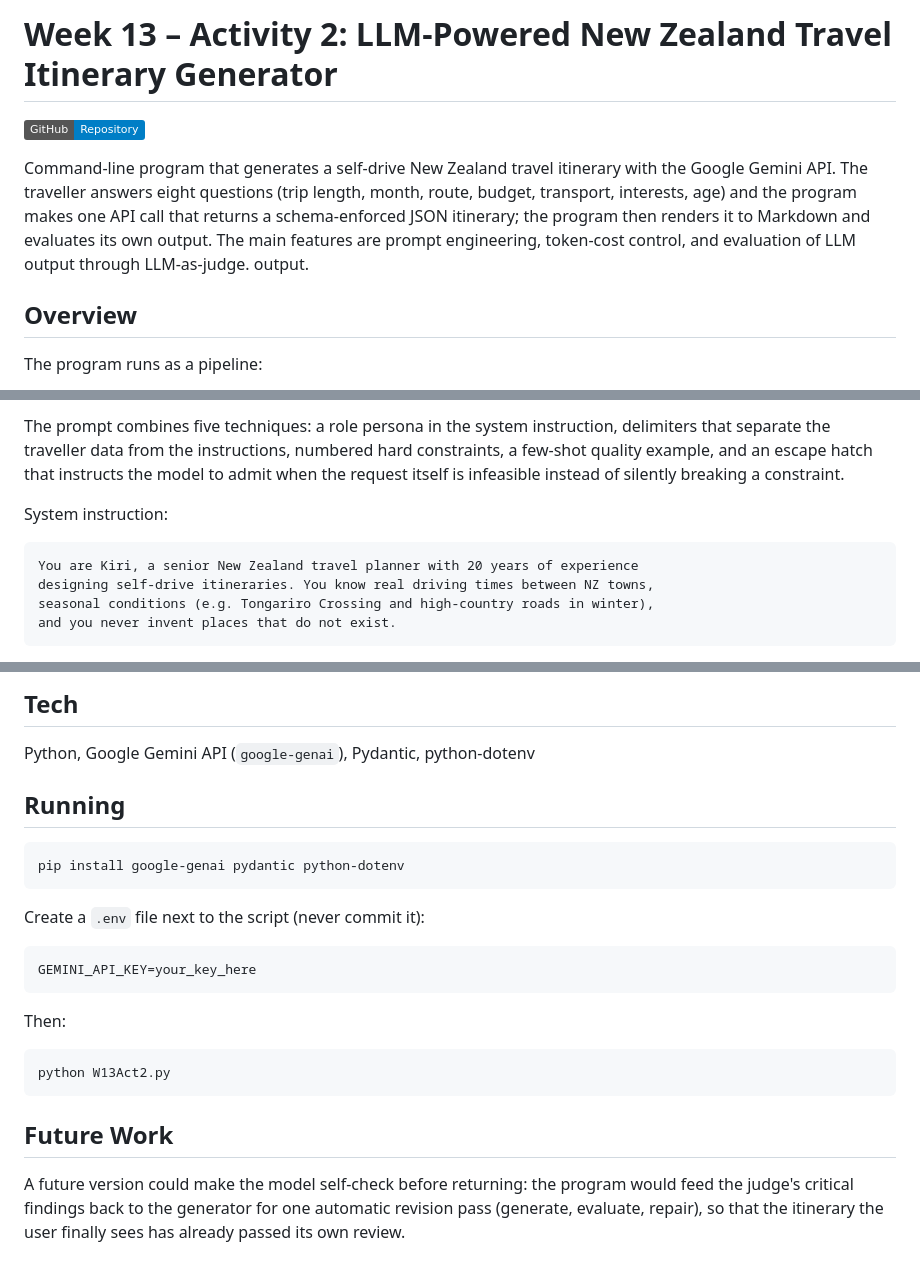
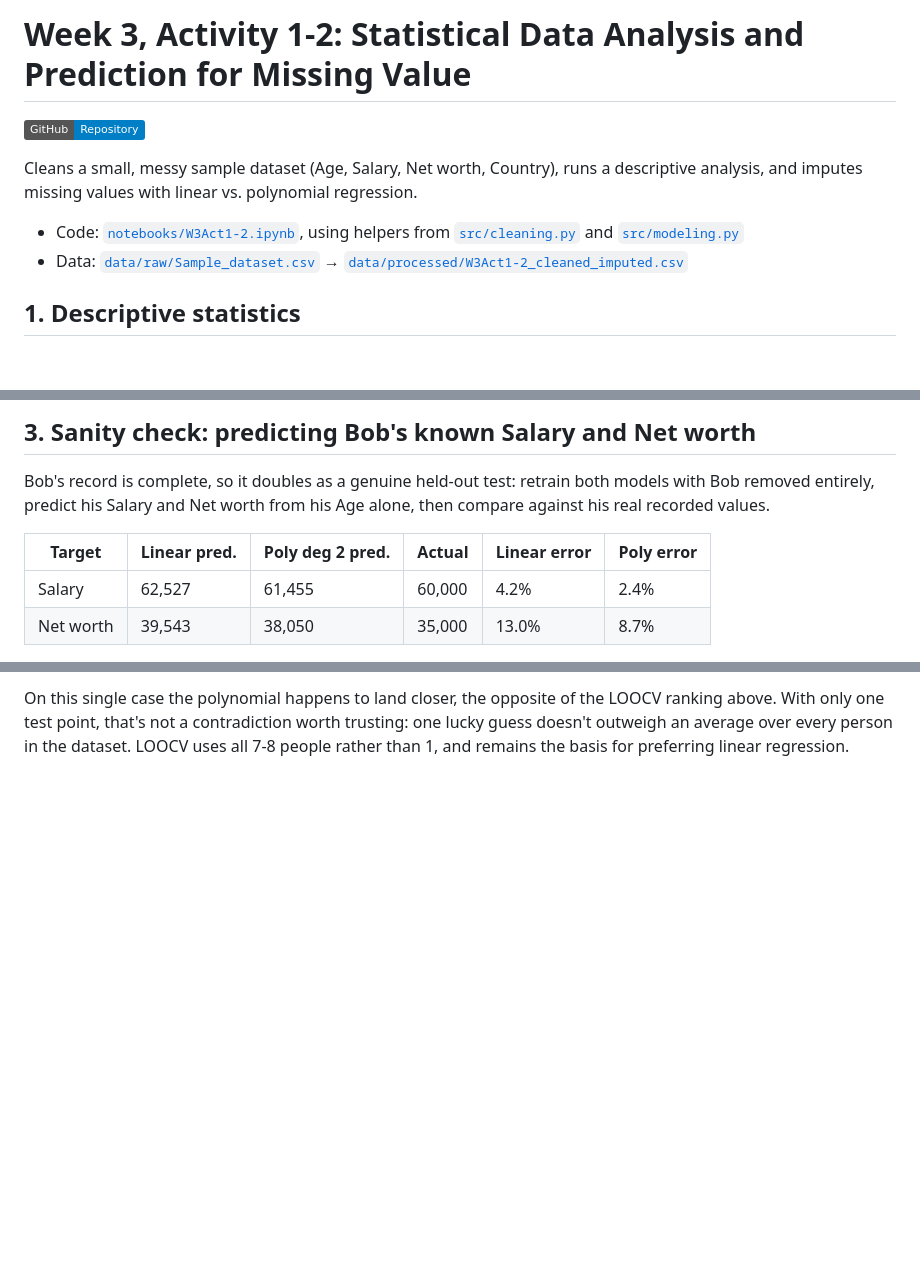
Before and after one commit to eirikrbe/MSE803-DA, a Markdown page: W3/W3Act1-2/README.md, 3 parts joined by grey strips. Rendered like a GitHub page; badges without logos; blank space fills up the shorter version.

````diff
--- a/W3/W3Act1-2/README.md
+++ b/W3/W3Act1-2/README.md
@@ -1,2 +1,2 @@
-# Week 13 – Activity 2: LLM-Powered New Zealand Travel Itinerary Generator
+# Week 3, Activity 1-2: Statistical Data Analysis and Prediction for Missing Value
 
@@ -4,12 +4,11 @@
 
-Command-line program that generates a self-drive New Zealand travel itinerary
-with the Google Gemini API. The traveller answers eight questions (trip length,
-month, route, budget, transport, interests, age) and the program makes one API
-call that returns a schema-enforced JSON itinerary; the program then renders it
-to Markdown and evaluates its own output. The main features are prompt engineering, token-cost control, and evaluation of LLM output through LLM-as-judge.
-output.
+Cleans a small, messy sample dataset (Age, Salary, Net worth, Country), runs a descriptive
+analysis, and imputes missing values with linear vs. polynomial regression.
 
-## Overview
+- Code: [`notebooks/W3Act1-2.ipynb`](notebooks/W3Act1-2.ipynb), using helpers from
+  [`src/cleaning.py`](src/cleaning.py) and [`src/modeling.py`](src/modeling.py)
+- Data: [`data/raw/Sample_dataset.csv`](data/raw/Sample_dataset.csv) →
+  [`data/processed/W3Act1-2_cleaned_imputed.csv`](data/processed/W3Act1-2_cleaned_imputed.csv)
 
-The program runs as a pipeline:
+## 1. Descriptive statistics
 
@@ -64,16 +72,12 @@ the result.
 
-The prompt combines five techniques: a role persona in the system instruction,
-delimiters that separate the traveller data from the instructions, numbered
-hard constraints, a few-shot quality example, and an escape hatch that
-instructs the model to admit when the request itself is infeasible instead of
-silently breaking a constraint.
+## 3. Sanity check: predicting Bob's known Salary and Net worth
 
-System instruction:
+Bob's record is complete, so it doubles as a genuine held-out test: retrain both models
+with Bob removed entirely, predict his Salary and Net worth from his Age alone, then
+compare against his real recorded values.
 
-```text
-You are Kiri, a senior New Zealand travel planner with 20 years of experience
-designing self-drive itineraries. You know real driving times between NZ towns,
-seasonal conditions (e.g. Tongariro Crossing and high-country roads in winter),
-and you never invent places that do not exist.
-```
+| Target | Linear pred. | Poly deg 2 pred. | Actual | Linear error | Poly error |
+|---|---|---|---|---|---|
+| Salary | 62,527 | 61,455 | 60,000 | 4.2% | 2.4% |
+| Net worth | 39,543 | 38,050 | 35,000 | 13.0% | 8.7% |
 
@@ -160,28 +86,4 @@ every call: `count_tokens` before sending the prompt, and `usage_metadata`
-## Tech
-
-Python, Google Gemini API (`google-genai`), Pydantic, python-dotenv
-
-## Running
-
-```bash
-pip install google-genai pydantic python-dotenv
-```
-
-Create a `.env` file next to the script (never commit it):
-
-```text
-GEMINI_API_KEY=your_key_here
-```
-
-Then:
-
-```bash
-python W13Act2.py
-```
-
-## Future Work
-
-A future version could make the model self-check before returning: the program
-would feed the judge's critical findings back to the generator for one
-automatic revision pass (generate, evaluate, repair), so that the itinerary
-the user finally sees has already passed its own review.
+On this single case the polynomial happens to land closer, the opposite of the LOOCV
+ranking above. With only one test point, that's not a contradiction worth trusting: one
+lucky guess doesn't outweigh an average over every person in the dataset. LOOCV uses all
+7-8 people rather than 1, and remains the basis for preferring linear regression.
````
Also changed, not shown: other parts of W3/W3Act1-2/README.md (+45 -114 lines).
